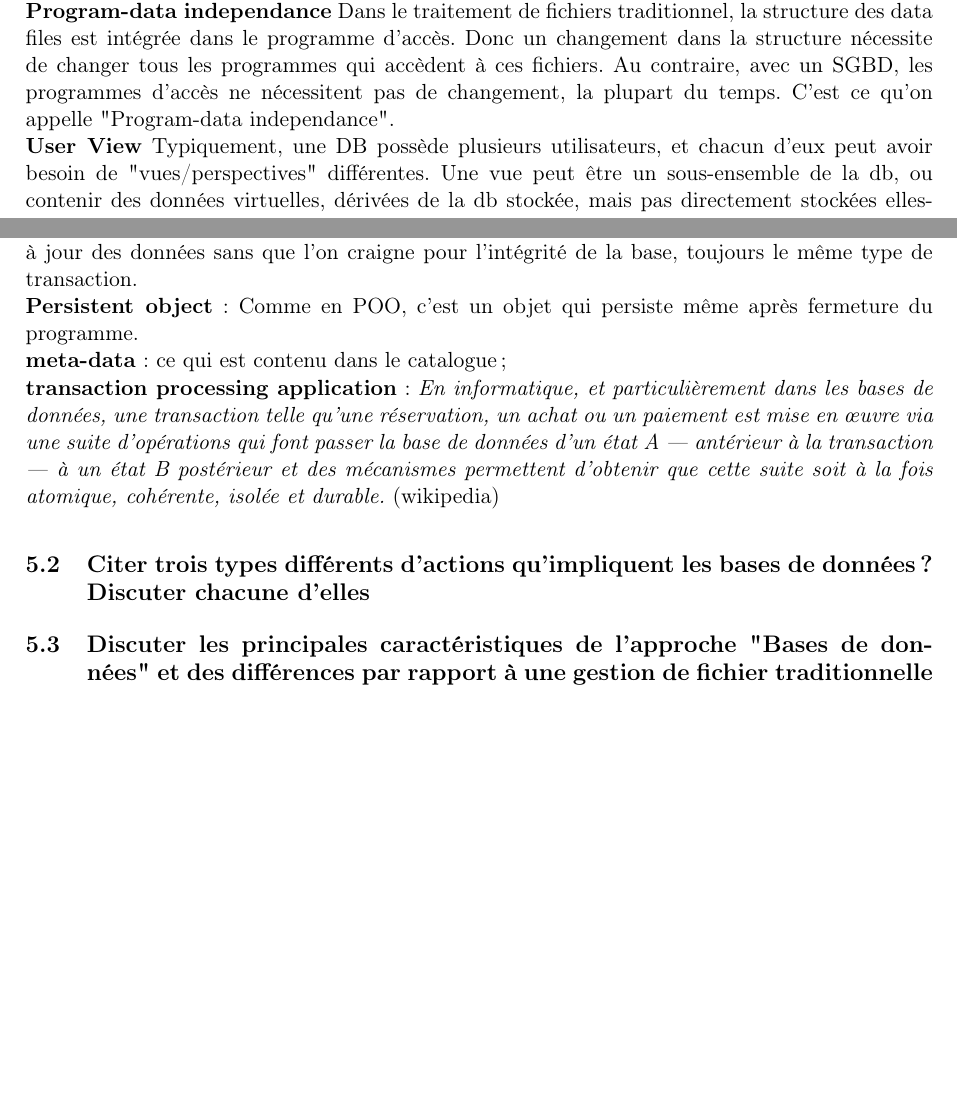
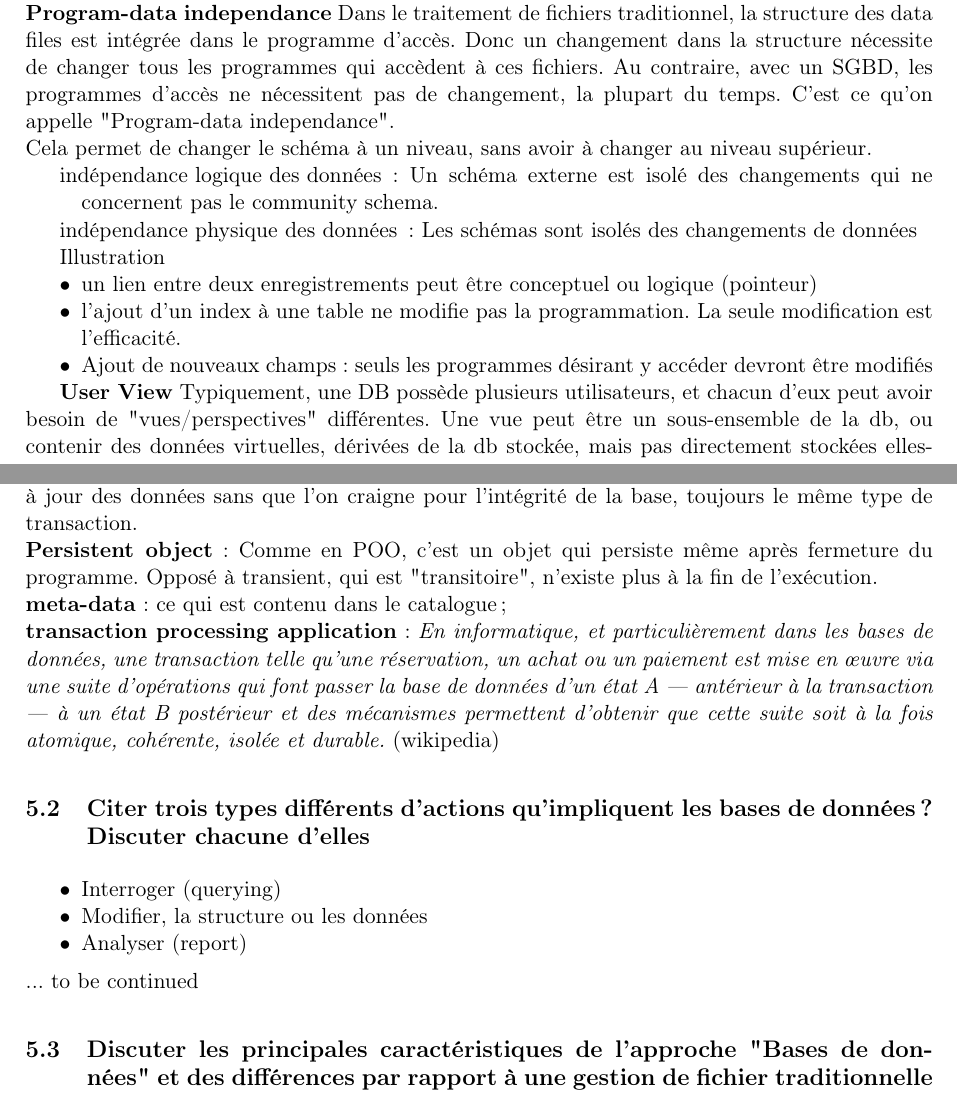
Before and after one commit to ULBstudents/info-h-303, a LaTeX document (src/Questions.tex, which reads src/CH1/questions1.tex): two parts of pages 6 and 7 of 16, joined at a grey line, cut so that both start at the same text, the shorter picture padded with empty space. Compiled offline with pdfLaTeX.

Commit message:
[update] ajouts ds premier chapitre

```diff
--- a/src/CH1/questions1.tex
+++ b/src/CH1/questions1.tex
@@ -45,6 +45,21 @@ Donc un changement dans la structure nécessite de changer tous les programmes
 qui accèdent à ces fichiers.
 Au contraire, avec un SGBD, les programmes d'accès ne nécessitent pas de changement,
 la plupart du temps. C'est ce qu'on appelle "Program-data independance". \\
+Cela permet de changer le schéma à un niveau, sans avoir à changer au niveau supérieur.
+\begin{itemize}
+\item[indépendance logique des données] : Un schéma externe est isolé des changements
+qui ne concernent pas le community schema.
+\item[indépendance physique des données] : Les schémas sont isolés des changements de données
+\end{itemize}
+
+Illustration
+\begin{itemize}
+\item un lien entre deux enregistrements peut être conceptuel ou logique (pointeur)
+\item l'ajout d'un index à une table ne modifie pas la programmation. La
+seule modification est l'efficacité.
+\item Ajout de nouveaux champs : seuls les programmes désirant y accéder devront être modifiés
+\end{itemize}
+
 \textbf{User View} Typiquement, une DB possède plusieurs utilisateurs, et chacun d'eux
 peut avoir besoin de "vues/perspectives" différentes.
 Une vue peut être un sous-ensemble de la db, ou contenir des
@@ -70,7 +85,8 @@ pour eux que la db existe. Il y a plusieurs types de end-users :
 \end{itemize}
 \textbf{canned transaction}: transaction en "conserve", standard, qui a été vérifiée, qui peut mettre à jour des données sans que l'on craigne pour l'intégrité de la base, toujours le même type de transaction.\\
 \textbf{Persistent object} : Comme en POO, c'est un objet qui persiste
-même après fermeture du programme. \\
+même après fermeture du programme. Opposé à transient, qui est "transitoire", n'existe plus à la fin de
+l'exécution.\\
 \textbf{meta-data} : ce qui est contenu dans le catalogue;\\
 \textbf{transaction processing application} :
 \textit{En informatique, et particulièrement dans les bases de données,
@@ -79,8 +95,12 @@ une transaction telle qu'une réservation, un achat ou un paiement est mise en
  — antérieur à la transaction — à un état B postérieur et des mécanismes  permettent d'obtenir que cette suite soit à la fois atomique, cohérente, isolée et durable.} (wikipedia)
 
 \subsection{Citer trois types différents d'actions qu'impliquent les bases de données ? Discuter chacune d'elles}
-
-
+\begin{itemize}
+	\item Interroger (querying)
+	\item Modifier, la structure ou les données
+	\item Analyser (report)
+\end{itemize}
+... to be continued
 
 
 \subsection{Discuter les principales caractéristiques de l'approche "Bases de données" et des différences par rapport à une gestion de fichier traditionnelle}
```
Also changed, not shown: Questions.pdf.
